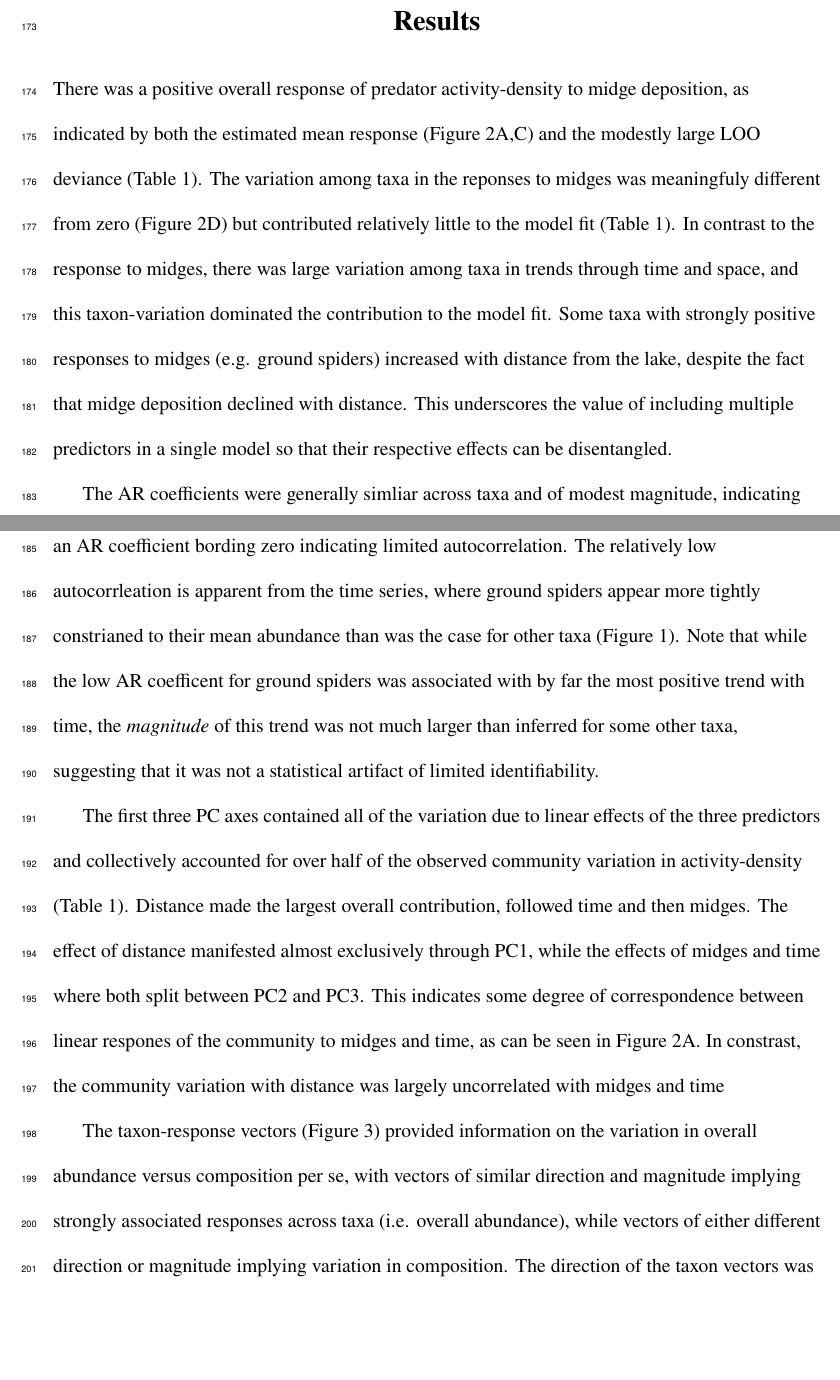
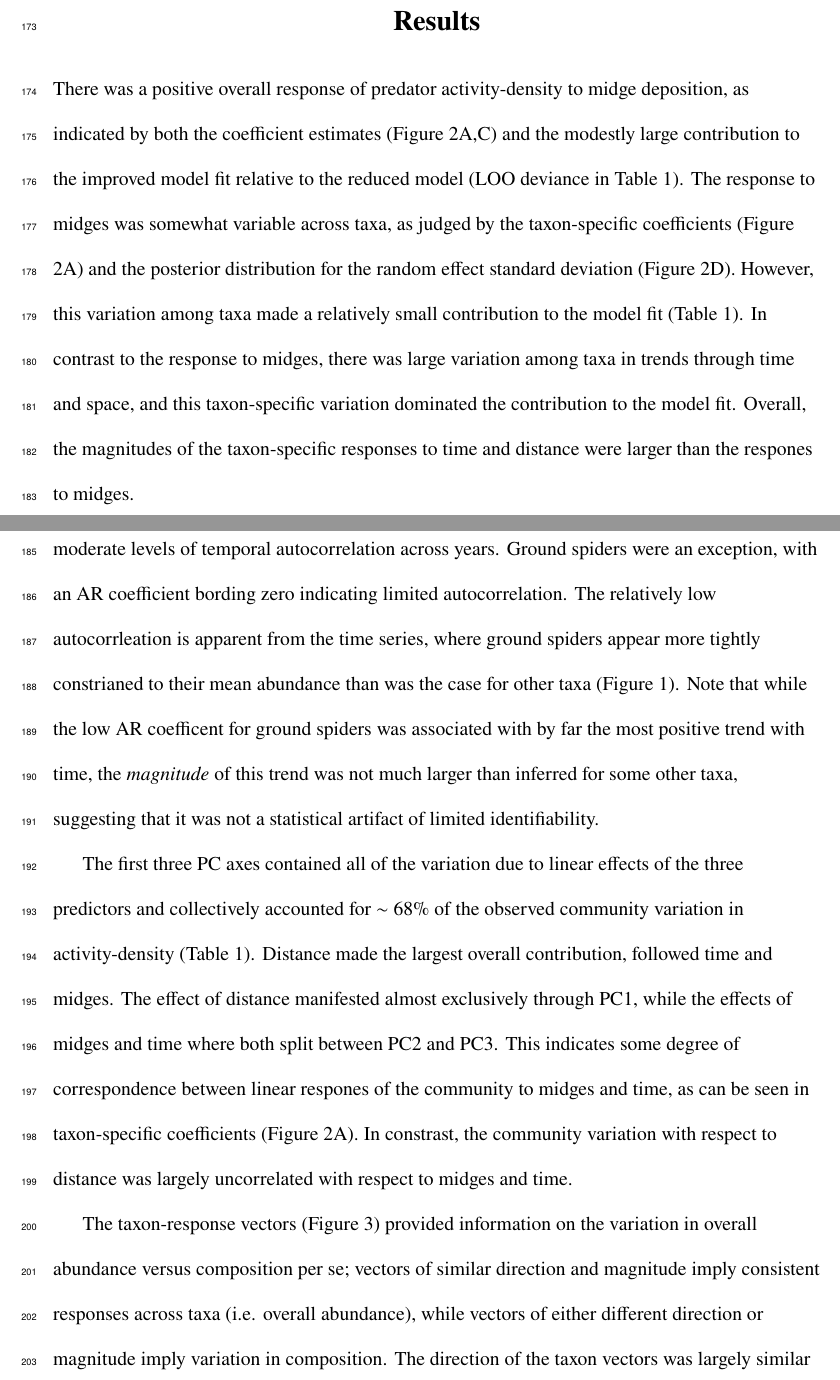
Before and after one commit to lucasnell/trans_trends, a LaTeX document (ms/__ms.tex, which reads ms/03-results.tex): two parts of pages 10 and 11 of 19, joined at a grey line, cut so that both start at the same text, the shorter picture padded with empty space. Compiled offline with pdfLaTeX.

Commit message:
Clarified relationship between responses and fixed vs. random effects

```diff
--- a/ms/03-results.tex
+++ b/ms/03-results.tex
@@ -3,21 +3,20 @@
 \section*{Results}
 
 There was a positive overall response of predator activity-density to midge deposition,
-as indicated by both the estimated mean response
-(Figure \ref{fig:coefs}A,C)
-and the modestly large LOO deviance (Table \ref{tab:model-summary}).
-The variation among taxa in the reponses to midges was meaningfuly different from zero
-(Figure \ref{fig:coefs}D)
-but contributed relatively little to the
-model fit (Table \ref{tab:model-summary}).
+as indicated by both the coefficient estimates (Figure \ref{fig:coefs}A,C)
+and the modestly large contribution to the improved model fit
+relative to the reduced model (LOO deviance in Table \ref{tab:model-summary}).
+The response to midges was somewhat variable across taxa,
+as judged by the taxon-specific coefficients (Figure \ref{fig:coefs}A)
+and the posterior distribution
+for the random effect standard deviation (Figure \ref{fig:coefs}D).
+However, this variation among taxa made a relatively small contribution
+to the model fit (Table \ref{tab:model-summary}).
 In contrast to the response to midges,
 there was large variation among taxa in trends through time and space,
-and this taxon-variation dominated the contribution to the model fit.
-Some taxa with strongly positive responses to midges (e.g. ground spiders)
-increased with distance from the lake,
-despite the fact that midge deposition declined with distance.
-This underscores the value of including multiple predictors in a single model
-so that their respective effects can be disentangled.
+and this taxon-specific variation dominated the contribution to the model fit.
+Overall, the magnitudes of the taxon-specific responses to time and distance
+were larger than the respones to midges.
 
 The AR coefficients were generally simliar across taxa and of modest magnitude,
 indicating moderate levels of temporal autocorrelation across years.
@@ -33,23 +32,23 @@ suggesting that it was not a statistical artifact of limited identifiability.
 
 The first three PC axes contained all of the variation
 due to linear effects of the three predictors and
-collectively accounted for over half of the observed community variation
+collectively accounted for $\sim$ 68\% of the observed community variation
 in activity-density (Table \ref{tab:model-summary}).
 Distance made the largest overall contribution,
-followed time and then midges.
+followed time and midges.
 The effect of distance manifested almost exclusively through PC1,
 while the effects of midges and time where both split between PC2 and PC3.
 This indicates some degree of correspondence between linear respones of the community
-to midges and time, as can be seen in Figure \ref{fig:coefs}A.
-In constrast, the community variation with distance
-was largely uncorrelated with midges and time
+to midges and time, as can be seen in taxon-specific coefficients
+(Figure \ref{fig:coefs}A).
+In constrast, the community variation with respect to distance
+was largely uncorrelated with respect to midges and time.
 
 The taxon-response vectors (Figure \ref{fig:pca})
-provided information on the variation in overall abundance versus composition per se,
-with vectors of similar direction and magnitude
-implying strongly associated responses across taxa (i.e. overall abundance),
-while vectors of either different direction or magnitude implying
-variation in composition.
+provided information on the variation in overall abundance versus composition per se;
+vectors of similar direction and magnitude
+imply consistent responses across taxa (i.e. overall abundance),
+while vectors of either different direction or magnitude imply variation in composition.
 The direction of the taxon vectors was largely similar along PC2 (all positive
 except for sheet weavers), reflecting the consistent overall
 response of the community to midge deposition.
```
Also changed, not shown: ms/03-results.tex (7 more changed lines).
